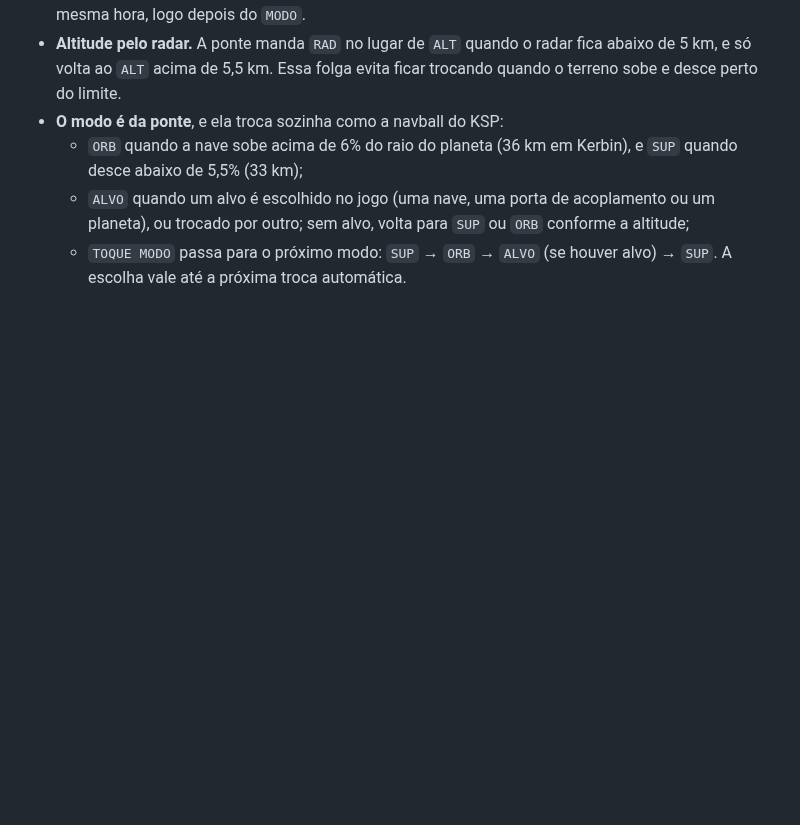
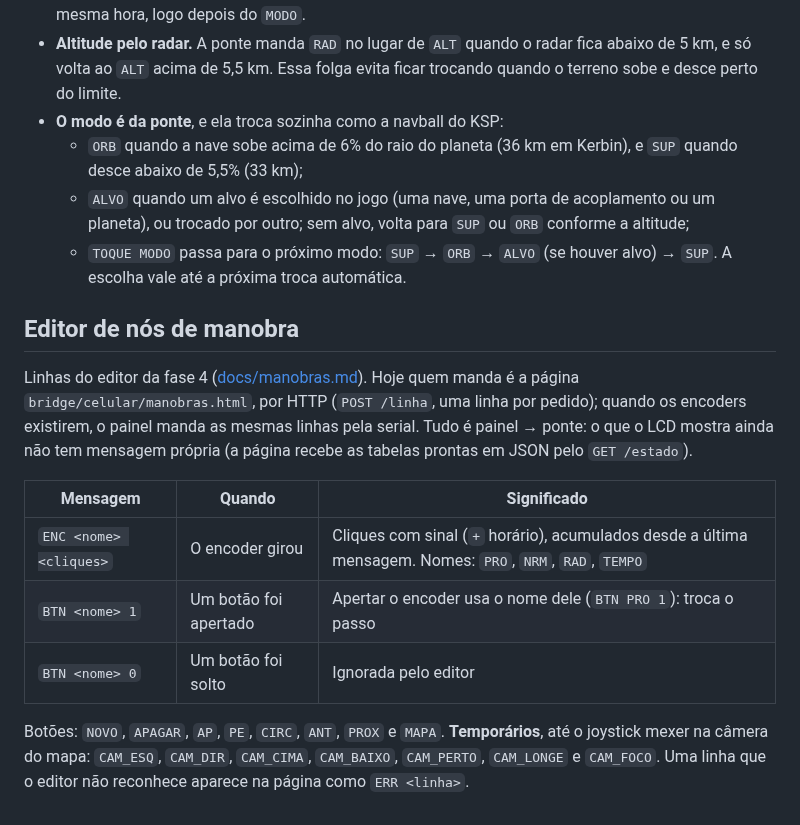
Before and after one commit to Schackschuck/KSP, a Markdown page: docs/protocolo.md, the part around the change. GitHub-like rendering; blank space fills up the shorter version.

```diff
--- a/docs/protocolo.md
+++ b/docs/protocolo.md
@@ -125,3 +125,15 @@ Um script de voo pode pôr um marcador na navball sem depender da ponte. Hoje, s
   - `ORB` quando a nave sobe acima de 6% do raio do planeta (36 km em Kerbin), e `SUP` quando desce abaixo de 5,5% (33 km);
   - `ALVO` quando um alvo é escolhido no jogo (uma nave, uma porta de acoplamento ou um planeta), ou trocado por outro; sem alvo, volta para `SUP` ou `ORB` conforme a altitude;
   - `TOQUE MODO` passa para o próximo modo: `SUP` → `ORB` → `ALVO` (se houver alvo) → `SUP`. A escolha vale até a próxima troca automática.
+
+## Editor de nós de manobra
+
+Linhas do editor da fase 4 ([docs/manobras.md](manobras.md)). Hoje quem manda é a página `bridge/celular/manobras.html`, por HTTP (`POST /linha`, uma linha por pedido); quando os encoders existirem, o painel manda as mesmas linhas pela serial. Tudo é painel → ponte: o que o LCD mostra ainda não tem mensagem própria (a página recebe as tabelas prontas em JSON pelo `GET /estado`).
+
+| Mensagem | Quando | Significado |
+|---|---|---|
+| `ENC <nome> <cliques>` | O encoder girou | Cliques com sinal (`+` horário), acumulados desde a última mensagem. Nomes: `PRO`, `NRM`, `RAD`, `TEMPO` |
+| `BTN <nome> 1` | Um botão foi apertado | Apertar o encoder usa o nome dele (`BTN PRO 1`): troca o passo |
+| `BTN <nome> 0` | Um botão foi solto | Ignorada pelo editor |
+
+Botões: `NOVO`, `APAGAR`, `AP`, `PE`, `CIRC`, `ANT`, `PROX` e `MAPA`. **Temporários**, até o joystick mexer na câmera do mapa: `CAM_ESQ`, `CAM_DIR`, `CAM_CIMA`, `CAM_BAIXO`, `CAM_PERTO`, `CAM_LONGE` e `CAM_FOCO`. Uma linha que o editor não reconhece aparece na página como `ERR <linha>`.
```
Also changed, not shown: README.md (+7 -3 lines), docs/manobras.md (added, +129 -0 lines), docs/img/manobras.png (added), 3 other files.
